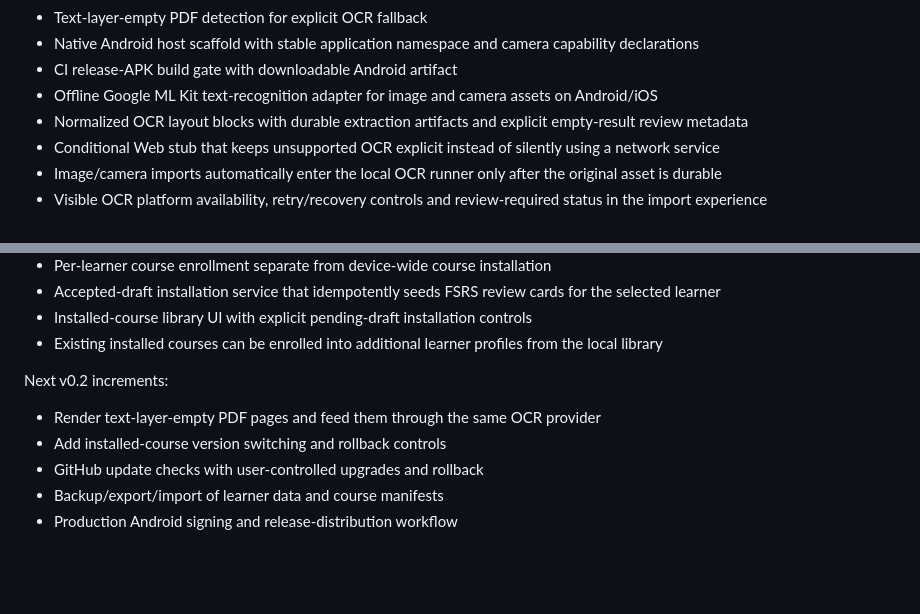
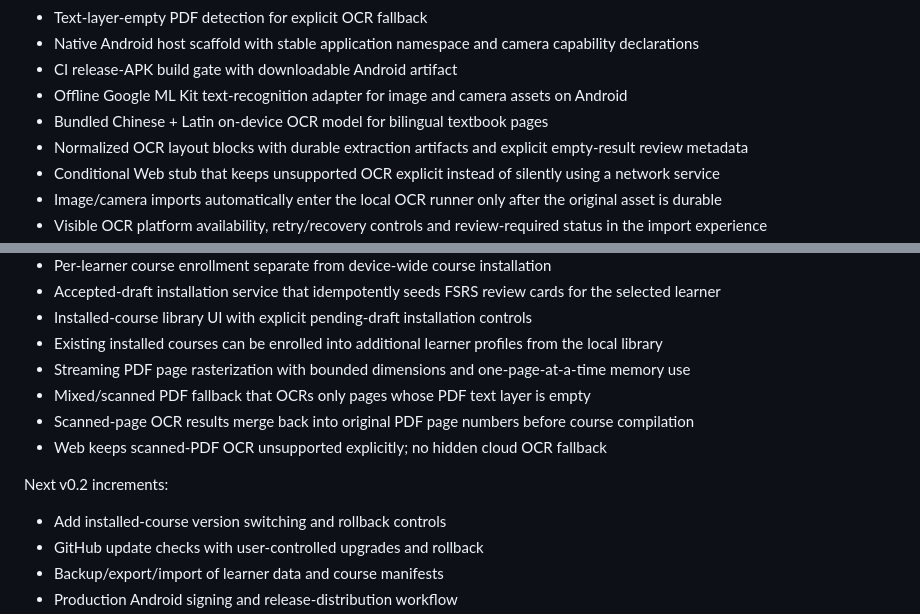
Before and after one commit to octoteo/VerbaSeed, a Markdown page: docs/ROADMAP.md, 2 parts joined by grey strips. Rendered like a GitHub page; blank space fills up the shorter version.

Commit message:
docs: mark scanned PDF OCR fallback complete

```diff
--- a/docs/ROADMAP.md
+++ b/docs/ROADMAP.md
@@ -32,7 +32,8 @@ Completed foundation:
 - Text-layer-empty PDF detection for explicit OCR fallback
 - Native Android host scaffold with stable application namespace and camera capability declarations
 - CI release-APK build gate with downloadable Android artifact
-- Offline Google ML Kit text-recognition adapter for image and camera assets on Android/iOS
+- Offline Google ML Kit text-recognition adapter for image and camera assets on Android
+- Bundled Chinese + Latin on-device OCR model for bilingual textbook pages
 - Normalized OCR layout blocks with durable extraction artifacts and explicit empty-result review metadata
 - Conditional Web stub that keeps unsupported OCR explicit instead of silently using a network service
 - Image/camera imports automatically enter the local OCR runner only after the original asset is durable
@@ -51,10 +52,13 @@ Completed foundation:
 - Accepted-draft installation service that idempotently seeds FSRS review cards for the selected learner
 - Installed-course library UI with explicit pending-draft installation controls
 - Existing installed courses can be enrolled into additional learner profiles from the local library
+- Streaming PDF page rasterization with bounded dimensions and one-page-at-a-time memory use
+- Mixed/scanned PDF fallback that OCRs only pages whose PDF text layer is empty
+- Scanned-page OCR results merge back into original PDF page numbers before course compilation
+- Web keeps scanned-PDF OCR unsupported explicitly; no hidden cloud OCR fallback
 
 Next v0.2 increments:
 
-- Render text-layer-empty PDF pages and feed them through the same OCR provider
 - Add installed-course version switching and rollback controls
 - GitHub update checks with user-controlled upgrades and rollback
 - Backup/export/import of learner data and course manifests
```
